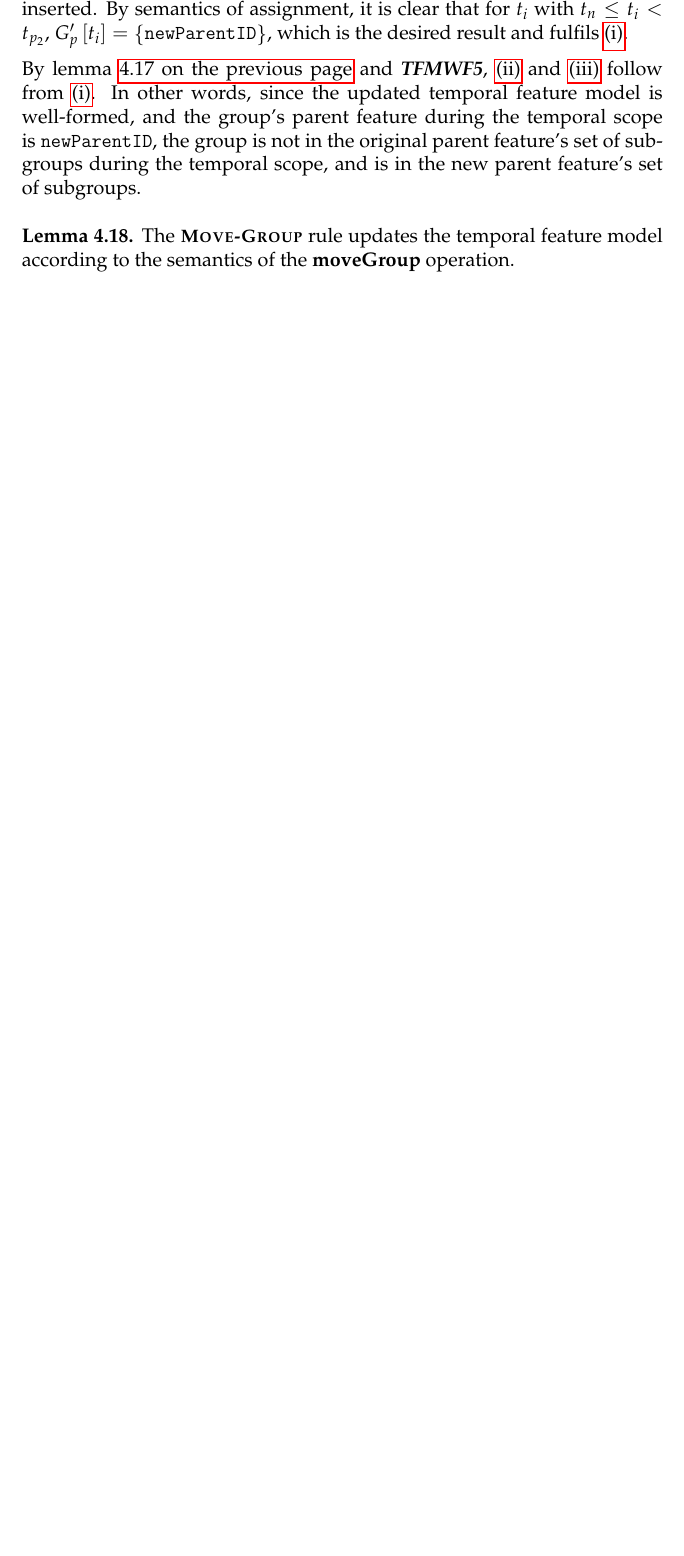
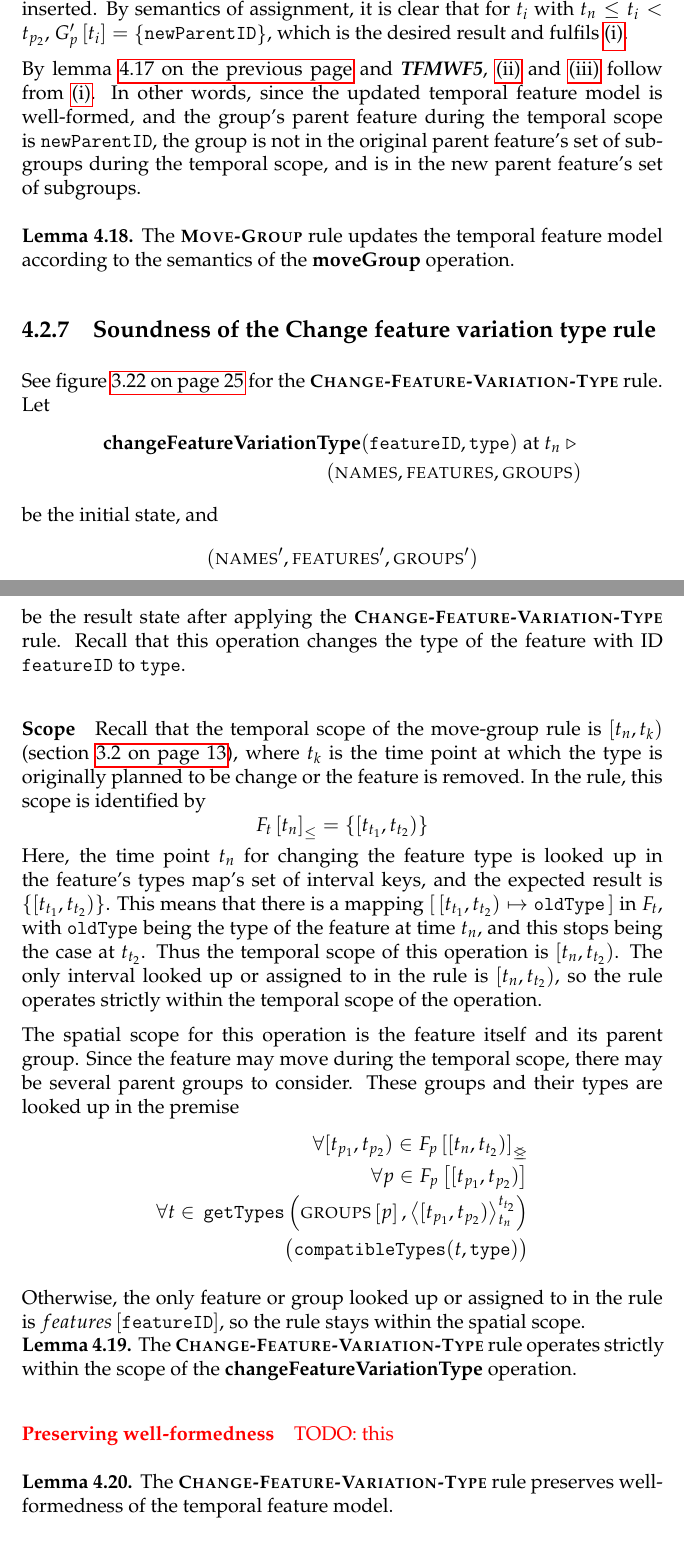
Before and after one commit to idamotz/Master, a LaTeX thesis (master/thesis/src/thesis.tex, which reads master/thesis/src/soundness/change-feature-variation-type.tex): part of page 58 of 62 before the commit and two parts of pages 58 and 59 of 63 after it, the two joined at a grey line, cut so that both start at the same text, the shorter picture padded with empty space. The pictures show the PDF file master/thesis/thesis.pdf that the author committed with the source.

Commit message:
Scope proof for change feature type

```diff
--- /dev/null
+++ b/master/thesis/src/soundness/change-feature-variation-type.tex
@@ -0,0 +1,58 @@
+
+\subsection{Soundness of the Change feature variation type rule}
+\label{sub:soundness-of-the-change-feature-variation-type-rule}
+
+See figure \vref{rule:change-feature-varation-type} for the \rulefont{Change-Feature-Variation-Type} rule. Let
+\begin{equation*}
+   \begin{split}
+      \textbf{changeFeatureVariationType}(\var{featureID}, \var{type}) \text{ at } t_n \shove \\
+      (\names, \features, \groups)
+   \end{split}
+\end{equation*}
+be the initial state, and
+\[
+   (\names', \features', \groups')
+\]
+be the result state after applying the \rulefont{Change-Feature-Variation-Type} rule. Recall that this operation changes the type of the feature with ID $\var{featureID}$ to $\var{type}$.
+
+\paragraph{Scope}
+Recall that the temporal scope of the move-group rule is $\interval{t_n}{t_k}$ (section \vref{sec:define-the-scope}), where $t_k$ is the time point at which the type is originally planned to be change or the feature is removed. In the rule, this scope is identified by
+   \[
+      \containing{F_t}{t_n} = \set{\interval{t_{t_1}}{t_{t_2}}}
+   \]
+   Here, the time point $t_n$ for changing the feature type is looked up in the feature's types map's set of interval keys, and the expected result is $\set{\interval{t_{t_1}}{t_{t_2}}}$. This means that there is a mapping $\intervalmapping{t_{t_1}}{t_{t_2}}{\var{oldType}}$ in $F_t$, with $\var{oldType}$ being the type of the feature at time $t_n$, and this stops being the case at $t_{t_2}$. Thus the temporal scope of this operation is $\interval{t_n}{t_{t_2}}$. The only interval looked up or assigned to in the rule is $\interval{t_n}{t_{t_2}}$, so the rule operates strictly within the temporal scope of the operation.
+
+   The spatial scope for this operation is the feature itself and its parent group. Since the feature may move during the temporal scope, there may be several parent groups to consider. These groups and their types are looked up in the premise
+\[
+   \begin{split}
+      \forall \interval{t_{p_1}}{t_{p_2}} \in \overlapping{F_p}{t_n}{t_{t_2}}  \\ % for all parent intervals overlapping the temporal scope
+      \forall p \in \lookup{F_p}{\interval{t_{p_1}}{t_{p_2}}}  \\% for all parent groups (always exactly one) in the parent interval
+      \forall t \in \, \var{getTypes}\left(\lookup{\groups}{p}, \clamp{\interval{t_{p_1}}{t_{p_2}}}{t_n}{t_{t_2}}\right)  \\
+          \big(\var{compatibleTypes}(t, \var{type})\big)
+    \end{split}
+\]
+
+Otherwise, the only feature or group looked up or assigned to in the rule is $\lookup{features}{\var{featureID}}$, so the rule stays within the spatial scope.
+
+\begin{lemma}
+   The \rulefont{Change-Feature-Variation-Type} rule operates strictly within the scope of the \textbf{changeFeatureVariationType} operation.
+   \label{lemma:change-feature-variation-type-scope}
+\end{lemma}
+
+\paragraph{Preserving well-formedness}
+\todo{this}
+\\
+
+\begin{lemma}
+   The \rulefont{Change-Feature-Variation-Type} rule preserves well-formedness of the temporal feature model.
+   \label{lemma:change-feature-variation-type-well-formed}
+\end{lemma}
+
+\paragraph{Correctness of model modification}
+\todo{this too}
+\\
+
+\begin{lemma}
+   The \rulefont{Change-Feature-Variation-Type} rule updates the temporal feature model according to the semantics of the \textbf{changeFeatureVariationType} operation.
+   \label{lemma:change-feature-variation-type-mod}
+\end{lemma}
```
Also changed, not shown: master/thesis/src/soundness/main.tex (+2 -0 lines), master/thesis/src/soundness/move-group.tex (+1 -1 lines), master/thesis/thesis.pdf.
